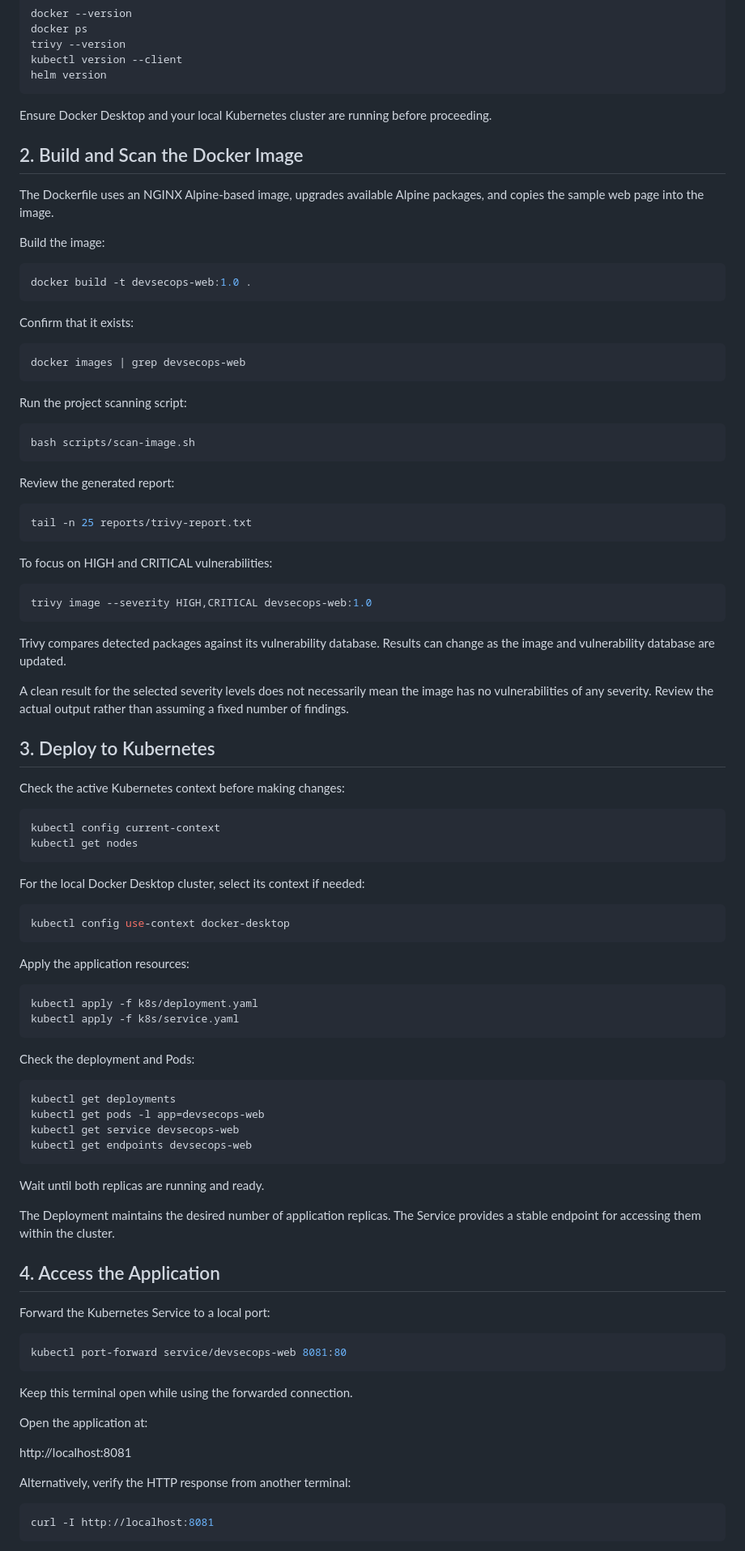
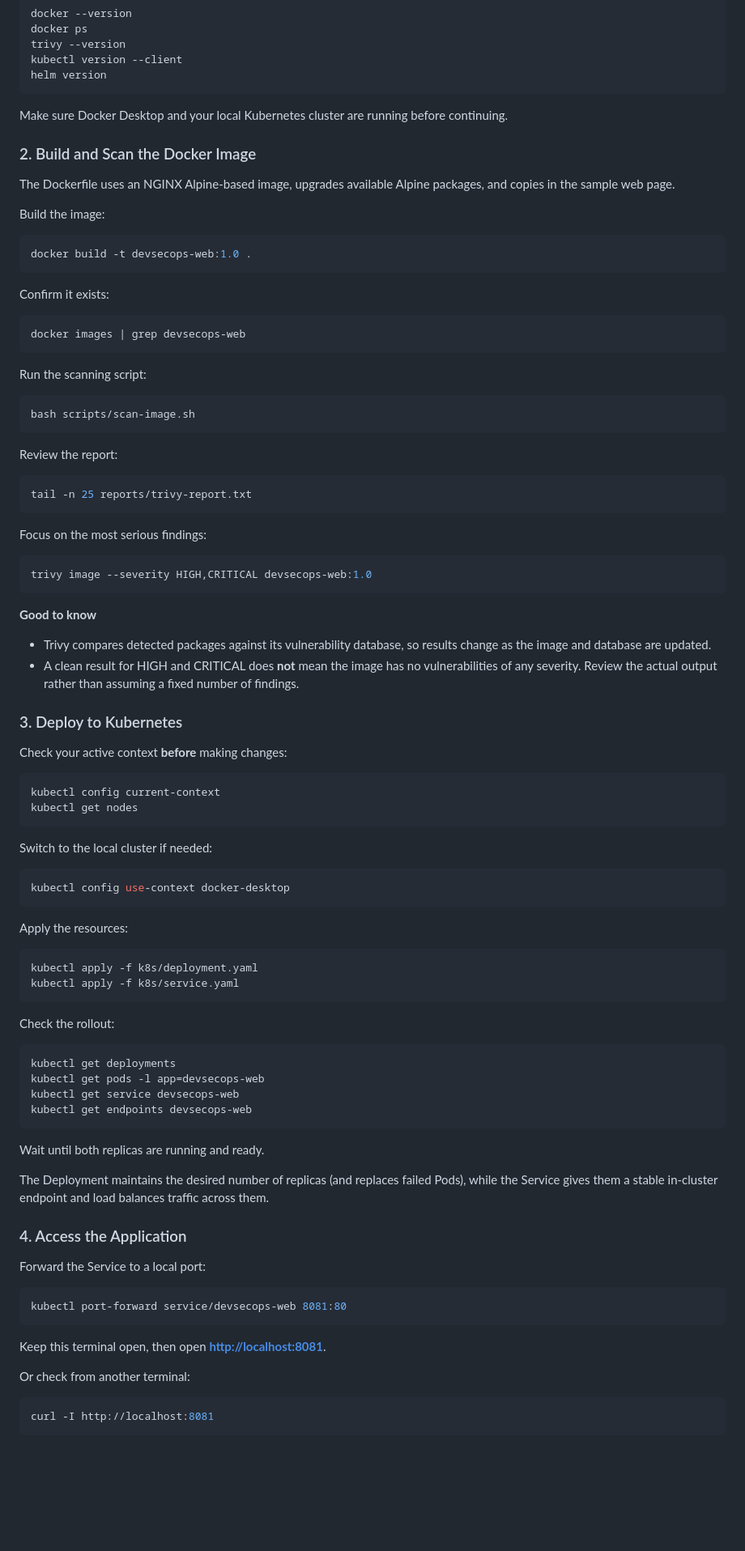
Before and after one commit to samirmaji-tech/container-security-scanning-pipeline, a Markdown page: README.md, the part around one of its changes. Shown at 81% size. Drawn GitHub-style; blank space fills up the shorter version.

````diff
--- a/README.md
+++ b/README.md
@@ -129,11 +159,11 @@ kubectl version --client
 helm version
 ```
 
-Ensure Docker Desktop and your local Kubernetes cluster are running before proceeding.
+Make sure Docker Desktop and your local Kubernetes cluster are running before continuing.
 
-## 2. Build and Scan the Docker Image
+### 2. Build and Scan the Docker Image
 
-The Dockerfile uses an NGINX Alpine-based image, upgrades available Alpine packages, and copies the sample web page into the image.
+The Dockerfile uses an NGINX Alpine-based image, upgrades available Alpine packages, and copies in the sample web page.
 
 Build the image:
 
@@ -141,57 +171,58 @@ Build the image:
 docker build -t devsecops-web:1.0 .
 ```
 
-Confirm that it exists:
+Confirm it exists:
 
 ```bash
 docker images | grep devsecops-web
 ```
 
-Run the project scanning script:
+Run the scanning script:
 
 ```bash
 bash scripts/scan-image.sh
 ```
 
-Review the generated report:
+Review the report:
 
 ```bash
 tail -n 25 reports/trivy-report.txt
 ```
 
-To focus on HIGH and CRITICAL vulnerabilities:
+Focus on the most serious findings:
 
 ```bash
 trivy image --severity HIGH,CRITICAL devsecops-web:1.0
 ```
 
-Trivy compares detected packages against its vulnerability database. Results can change as the image and vulnerability database are updated.
+**Good to know**
 
-A clean result for the selected severity levels does not necessarily mean the image has no vulnerabilities of any severity. Review the actual output rather than assuming a fixed number of findings.
+- Trivy compares detected packages against its vulnerability database, so results change as the image and database are updated.
+- A clean result for HIGH and CRITICAL does **not** mean the image has no vulnerabilities of any severity. Review the actual output rather than assuming a fixed number of findings.
 
-## 3. Deploy to Kubernetes
+### 3. Deploy to Kubernetes
 
-Check the active Kubernetes context before making changes:
+Check your active context **before** making changes:
 
 ```bash
 kubectl config current-context
 kubectl get nodes
 ```
 
-For the local Docker Desktop cluster, select its context if needed:
+Switch to the local cluster if needed:
 
 ```bash
 kubectl config use-context docker-desktop
 ```
 
-Apply the application resources:
+Apply the resources:
 
 ```bash
 kubectl apply -f k8s/deployment.yaml
 kubectl apply -f k8s/service.yaml
 ```
 
-Check the deployment and Pods:
+Check the rollout:
 
 ```bash
 kubectl get deployments
@@ -202,23 +233,19 @@ kubectl get endpoints devsecops-web
 
 Wait until both replicas are running and ready.
 
-The Deployment maintains the desired number of application replicas. The Service provides a stable endpoint for accessing them within the cluster.
+The Deployment maintains the desired number of replicas (and replaces failed Pods), while the Service gives them a stable in-cluster endpoint and load balances traffic across them.
 
-## 4. Access the Application
+### 4. Access the Application
 
-Forward the Kubernetes Service to a local port:
+Forward the Service to a local port:
 
 ```bash
 kubectl port-forward service/devsecops-web 8081:80
 ```
 
-Keep this terminal open while using the forwarded connection.
+Keep this terminal open, then open **<http://localhost:8081>**.
 
-Open the application at:
-
-http://localhost:8081
-
-Alternatively, verify the HTTP response from another terminal:
+Or check from another terminal:
 
 ```bash
 curl -I http://localhost:8081
````
Also changed, not shown: other parts of README.md (+193 -154 lines).
